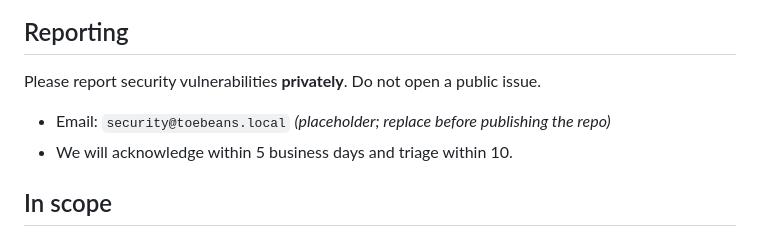
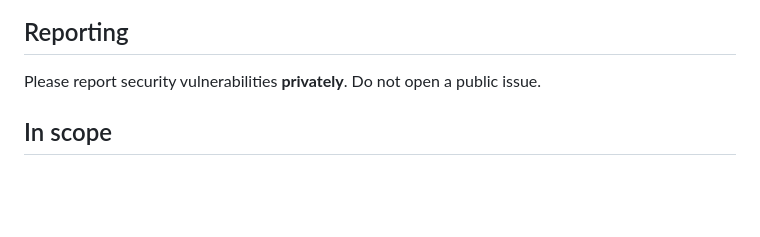
Before and after one commit to weijia-89/toebeans, a Markdown page: SECURITY.md, the part around the change. GitHub-like rendering; blank space fills up the shorter version.

```diff
--- a/SECURITY.md
+++ b/SECURITY.md
@@ -3,9 +3,6 @@
 ## Reporting
 
 Please report security vulnerabilities **privately**. Do not open a public issue.
-
-- Email: `security@toebeans.local` *(placeholder; replace before publishing the repo)*
-- We will acknowledge within 5 business days and triage within 10.
 
 ## In scope
 
```
